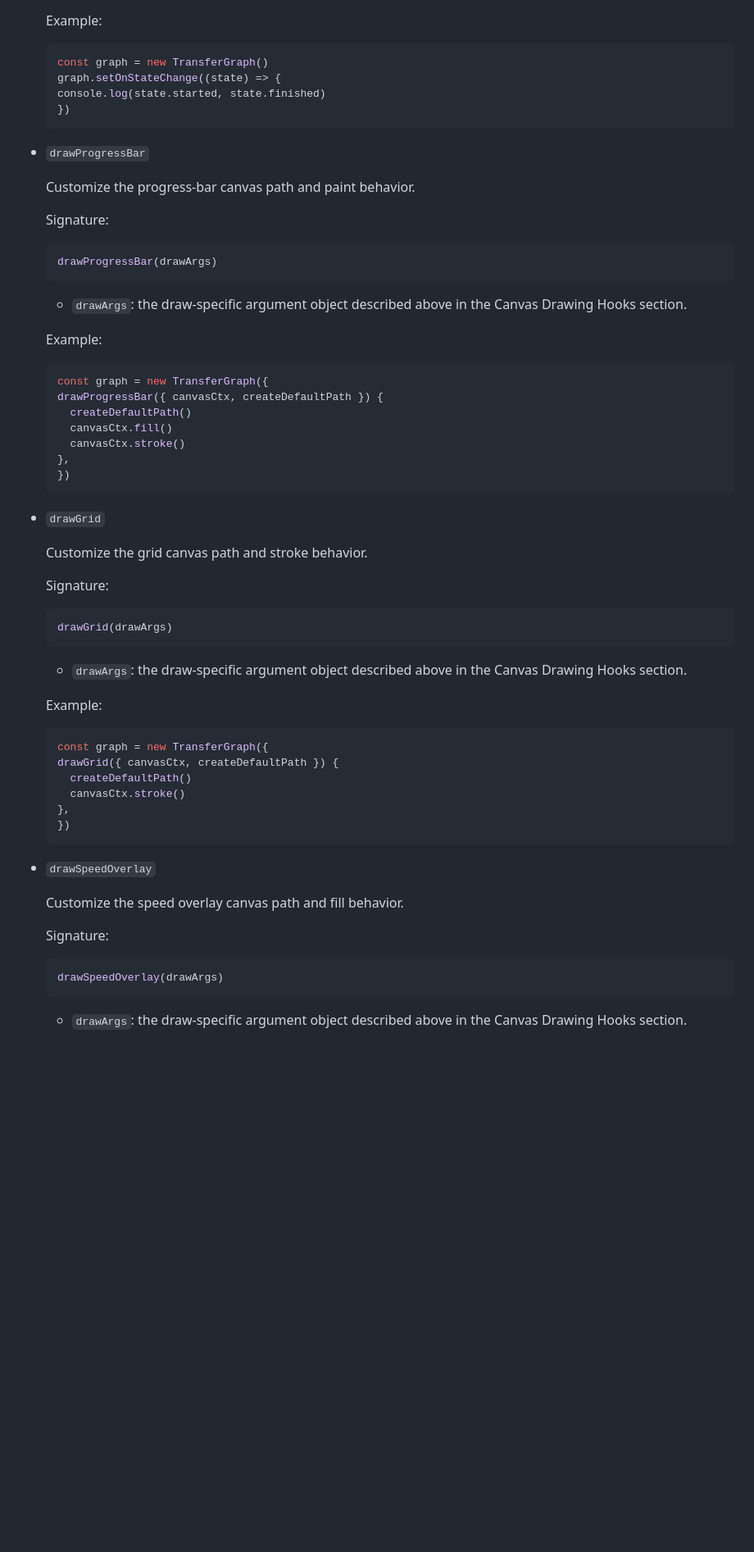
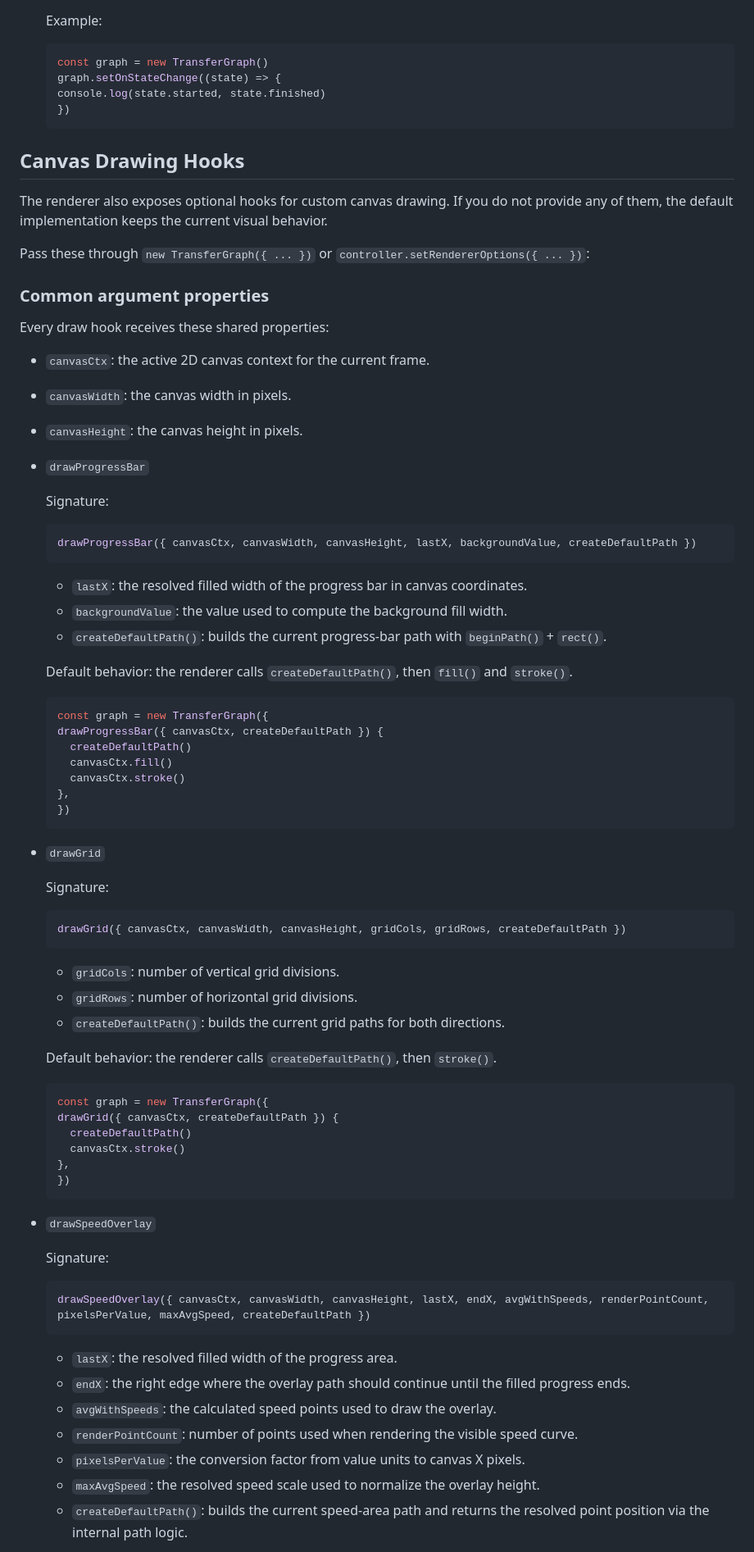
Before and after one commit to rhengles/transfer-speed-graph, a Markdown page: README.md, the part around one of its changes. Shown at 82% size. Drawn GitHub-style; blank space fills up the shorter version.

Commit message:
Reorder API docs and deduplicate draw hook methods

````diff
--- a/README.md
+++ b/README.md
@@ -689,19 +536,33 @@ const graph = new TransferGraph({
   })
   ```
 
+## Canvas Drawing Hooks
+
+The renderer also exposes optional hooks for custom canvas drawing. If you do not provide any of them, the default implementation keeps the current visual behavior.
+
+Pass these through `new TransferGraph({ ... })` or `controller.setRendererOptions({ ... })`:
+
+### Common argument properties
+
+Every draw hook receives these shared properties:
+
+- `canvasCtx`: the active 2D canvas context for the current frame.
+- `canvasWidth`: the canvas width in pixels.
+- `canvasHeight`: the canvas height in pixels.
+
 - `drawProgressBar`
-
-  Customize the progress-bar canvas path and paint behavior.
 
   Signature:
 
   ```js
-  drawProgressBar(drawArgs)
+  drawProgressBar({ canvasCtx, canvasWidth, canvasHeight, lastX, backgroundValue, createDefaultPath })
   ```
 
-  - `drawArgs`: the draw-specific argument object described above in the Canvas Drawing Hooks section.
+  - `lastX`: the resolved filled width of the progress bar in canvas coordinates.
+  - `backgroundValue`: the value used to compute the background fill width.
+  - `createDefaultPath()`: builds the current progress-bar path with `beginPath()` + `rect()`.
 
-  Example:
+  Default behavior: the renderer calls `createDefaultPath()`, then `fill()` and `stroke()`.
 
   ```js
   const graph = new TransferGraph({
@@ -715,17 +576,17 @@ const graph = new TransferGraph({
 
 - `drawGrid`
 
-  Customize the grid canvas path and stroke behavior.
-
   Signature:
 
   ```js
-  drawGrid(drawArgs)
+  drawGrid({ canvasCtx, canvasWidth, canvasHeight, gridCols, gridRows, createDefaultPath })
   ```
 
-  - `drawArgs`: the draw-specific argument object described above in the Canvas Drawing Hooks section.
+  - `gridCols`: number of vertical grid divisions.
+  - `gridRows`: number of horizontal grid divisions.
+  - `createDefaultPath()`: builds the current grid paths for both directions.
 
-  Example:
+  Default behavior: the renderer calls `createDefaultPath()`, then `stroke()`.
 
   ```js
   const graph = new TransferGraph({
@@ -738,13 +599,17 @@ const graph = new TransferGraph({
 
 - `drawSpeedOverlay`
 
-  Customize the speed overlay canvas path and fill behavior.
-
   Signature:
 
   ```js
-  drawSpeedOverlay(drawArgs)
+  drawSpeedOverlay({ canvasCtx, canvasWidth, canvasHeight, lastX, endX, avgWithSpeeds, renderPointCount, pixelsPerValue, maxAvgSpeed, createDefaultPath })
   ```
 
-  - `drawArgs`: the draw-specific argument object described above in the Canvas Drawing Hooks section.
+  - `lastX`: the resolved filled width of the progress area.
+  - `endX`: the right edge where the overlay path should continue until the filled progress ends.
+  - `avgWithSpeeds`: the calculated speed points used to draw the overlay.
+  - `renderPointCount`: number of points used when rendering the visible speed curve.
+  - `pixelsPerValue`: the conversion factor from value units to canvas X pixels.
+  - `maxAvgSpeed`: the resolved speed scale used to normalize the overlay height.
+  - `createDefaultPath()`: builds the current speed-area path and returns the resolved point position via the internal path logic.
 
````
Also changed, not shown: other parts of README.md (+23 -164 lines), core/README.md (+55 -178 lines).
